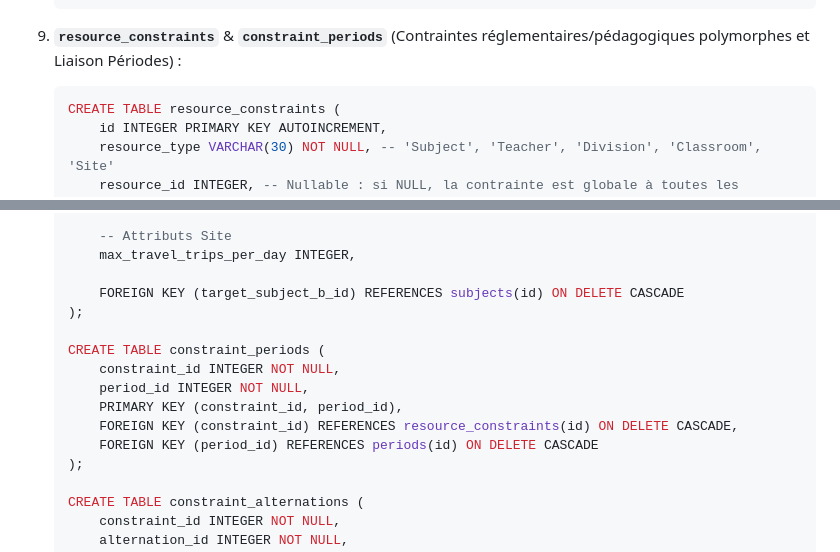
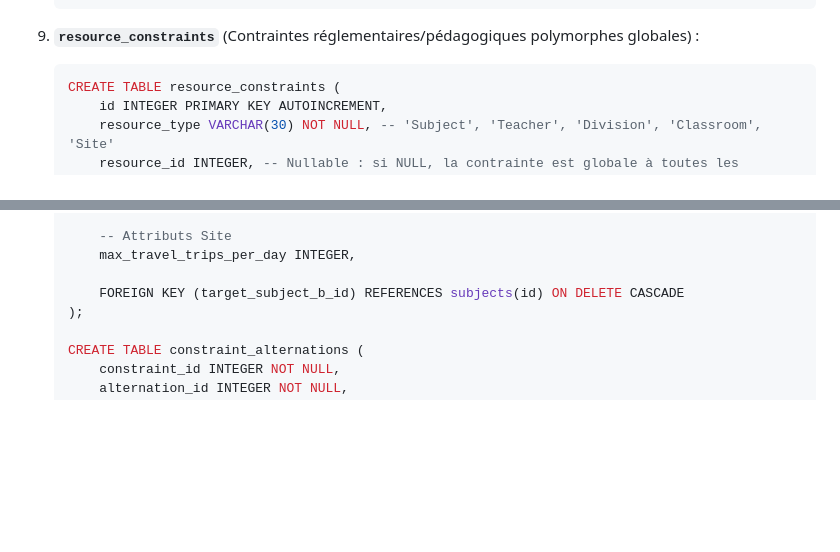
Before and after one commit to yuntux/klepsydrix, a Markdown page: specs/002-yearly-timetabling-core/data-model.md, 2 parts joined by grey strips. Drawn GitHub-style; blank space fills up the shorter version.

Commit message:
[Spec Kit] Add tasks

````diff
--- a/specs/002-yearly-timetabling-core/data-model.md
+++ b/specs/002-yearly-timetabling-core/data-model.md
@@ -279,7 +279,7 @@ Pour faire évoluer la base de données SQLite `timetable.db` de la V1 vers la V
    );
    ```
 
-9. **`resource_constraints`** & **`constraint_periods`** (Contraintes réglementaires/pédagogiques polymorphes et Liaison Périodes) :
+9. **`resource_constraints`** (Contraintes réglementaires/pédagogiques polymorphes globales) :
    ```sql
    CREATE TABLE resource_constraints (
        id INTEGER PRIMARY KEY AUTOINCREMENT,
@@ -320,14 +320,6 @@ Pour faire évoluer la base de données SQLite `timetable.db` de la V1 vers la V
        max_travel_trips_per_day INTEGER,
 
        FOREIGN KEY (target_subject_b_id) REFERENCES subjects(id) ON DELETE CASCADE
-   );
-
-   CREATE TABLE constraint_periods (
-       constraint_id INTEGER NOT NULL,
-       period_id INTEGER NOT NULL,
-       PRIMARY KEY (constraint_id, period_id),
-       FOREIGN KEY (constraint_id) REFERENCES resource_constraints(id) ON DELETE CASCADE,
-       FOREIGN KEY (period_id) REFERENCES periods(id) ON DELETE CASCADE
    );
 
    CREATE TABLE constraint_alternations (
````
Also changed, not shown: specs/002-yearly-timetabling-core/spec.md (+5 -5 lines), specs/002-yearly-timetabling-core/tasks.md (+2 -0 lines).
